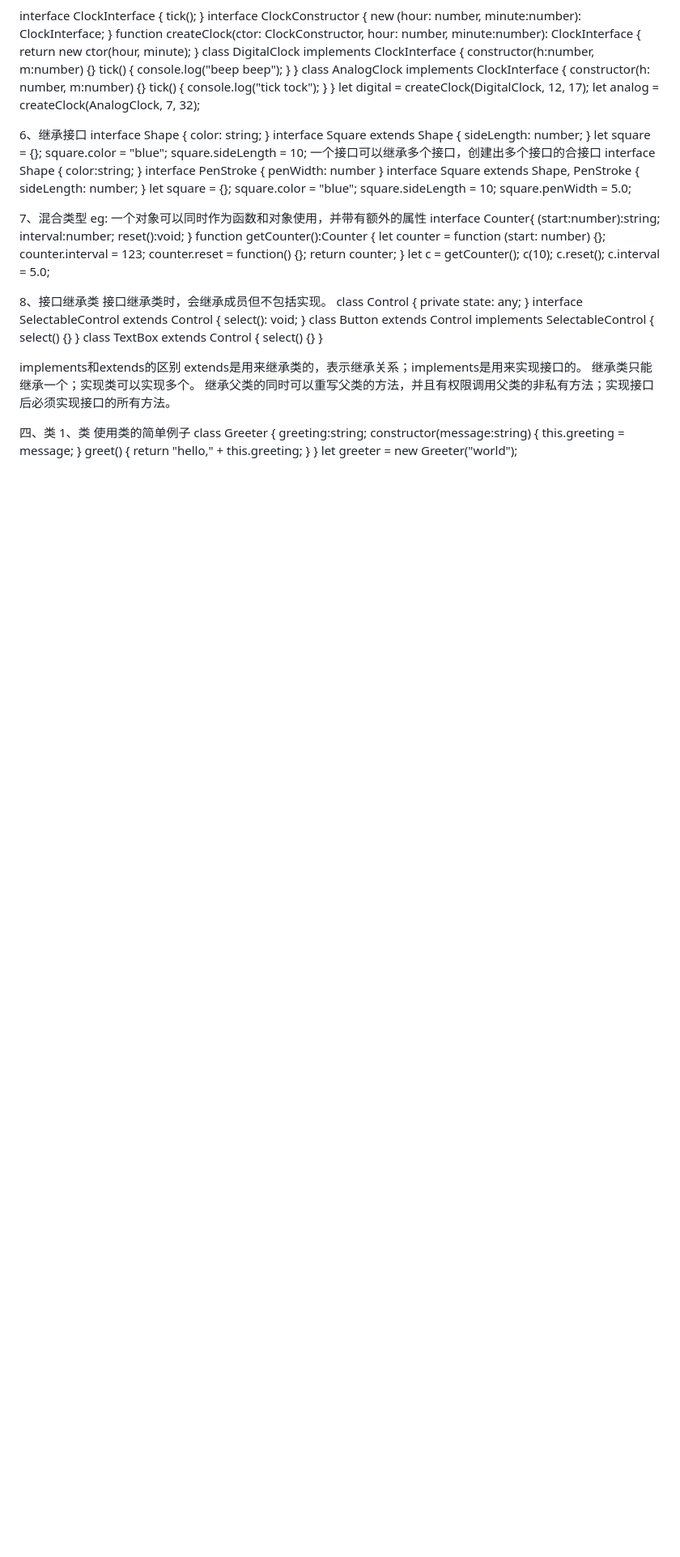
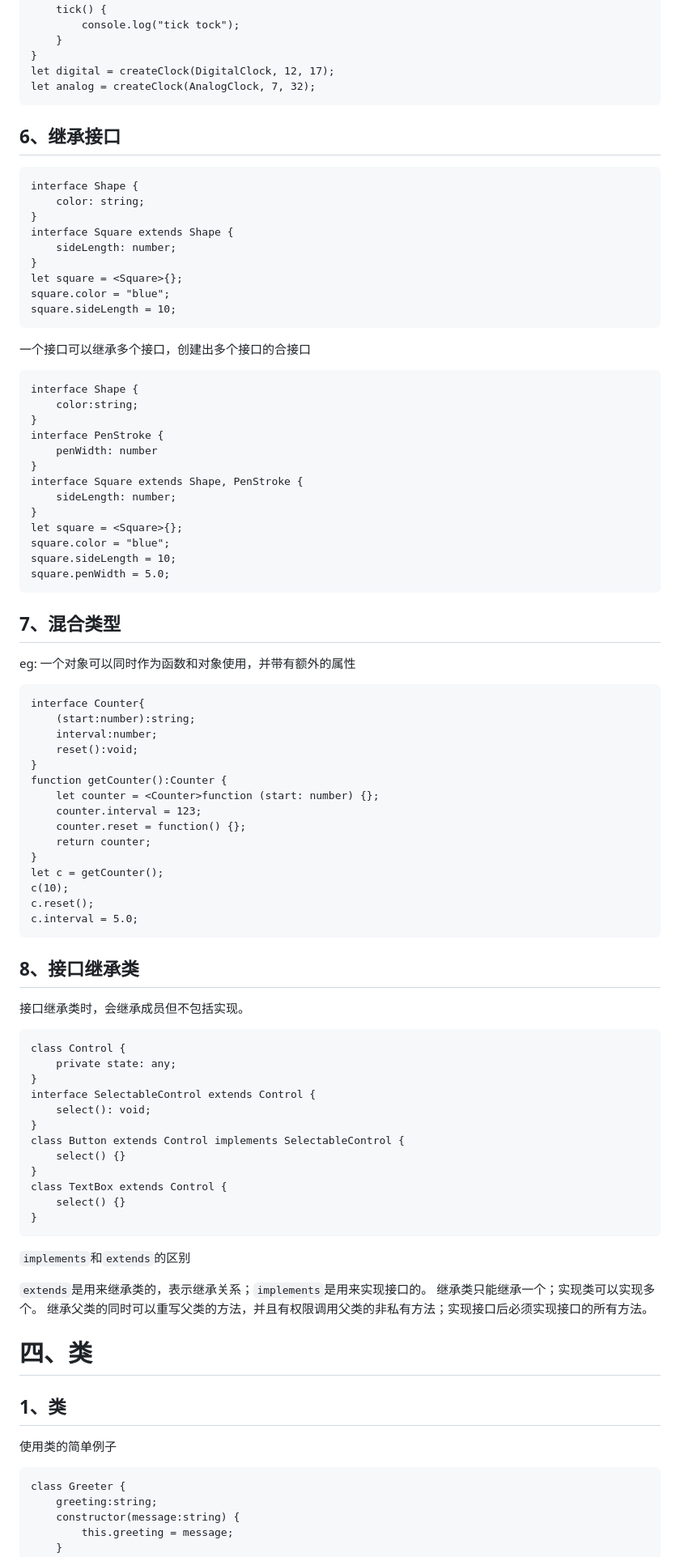
Before and after one commit to zhuxiaofeng1/learn, a Markdown page: web/typescript/0基础知识.md, the part around the change printed below. Shown: that part at 81% size. Drawn GitHub-style; blank space fills up the shorter version.

````diff
--- a/web/typescript/0基础知识.md
+++ b/web/typescript/0基础知识.md
@@ -195,8 +234,9 @@ class AnalogClock implements ClockInterface {
 }
 let digital = createClock(DigitalClock, 12, 17);
 let analog = createClock(AnalogClock, 7, 32);
-
-6、继承接口
+```
+## 6、继承接口
+```
 interface Shape {
     color: string;
 }
@@ -206,7 +246,9 @@ interface Square extends Shape {
 let square = <Square>{};
 square.color = "blue";
 square.sideLength = 10;
+```
 一个接口可以继承多个接口，创建出多个接口的合接口
+```
 interface Shape {
     color:string;
 }
@@ -220,9 +262,10 @@ let square = <Square>{};
 square.color = "blue";
 square.sideLength = 10;
 square.penWidth = 5.0;
-
-7、混合类型
+```
+## 7、混合类型
 eg: 一个对象可以同时作为函数和对象使用，并带有额外的属性
+```
 interface Counter{
     (start:number):string;
     interval:number;
@@ -238,9 +281,10 @@ let c = getCounter();
 c(10);
 c.reset();
 c.interval = 5.0;
-
-8、接口继承类
+```
+## 8、接口继承类
 接口继承类时，会继承成员但不包括实现。
+```
 class Control {
     private state: any;
 }
@@ -253,15 +297,17 @@ class Button extends Control implements SelectableControl {
 class TextBox extends Control {
     select() {}
 }
+```
+`implements`和`extends`的区别
 
-implements和extends的区别
-extends是用来继承类的，表示继承关系；implements是用来实现接口的。
+`extends`是用来继承类的，表示继承关系；`implements`是用来实现接口的。
 继承类只能继承一个；实现类可以实现多个。
 继承父类的同时可以重写父类的方法，并且有权限调用父类的非私有方法；实现接口后必须实现接口的所有方法。
 
-四、类
-1、类
+# 四、类
+## 1、类
 使用类的简单例子
+```
 class Greeter {
     greeting:string;
     constructor(message:string) {
````
Also changed, not shown: other parts of web/typescript/0基础知识.md (+77 -37 lines).
